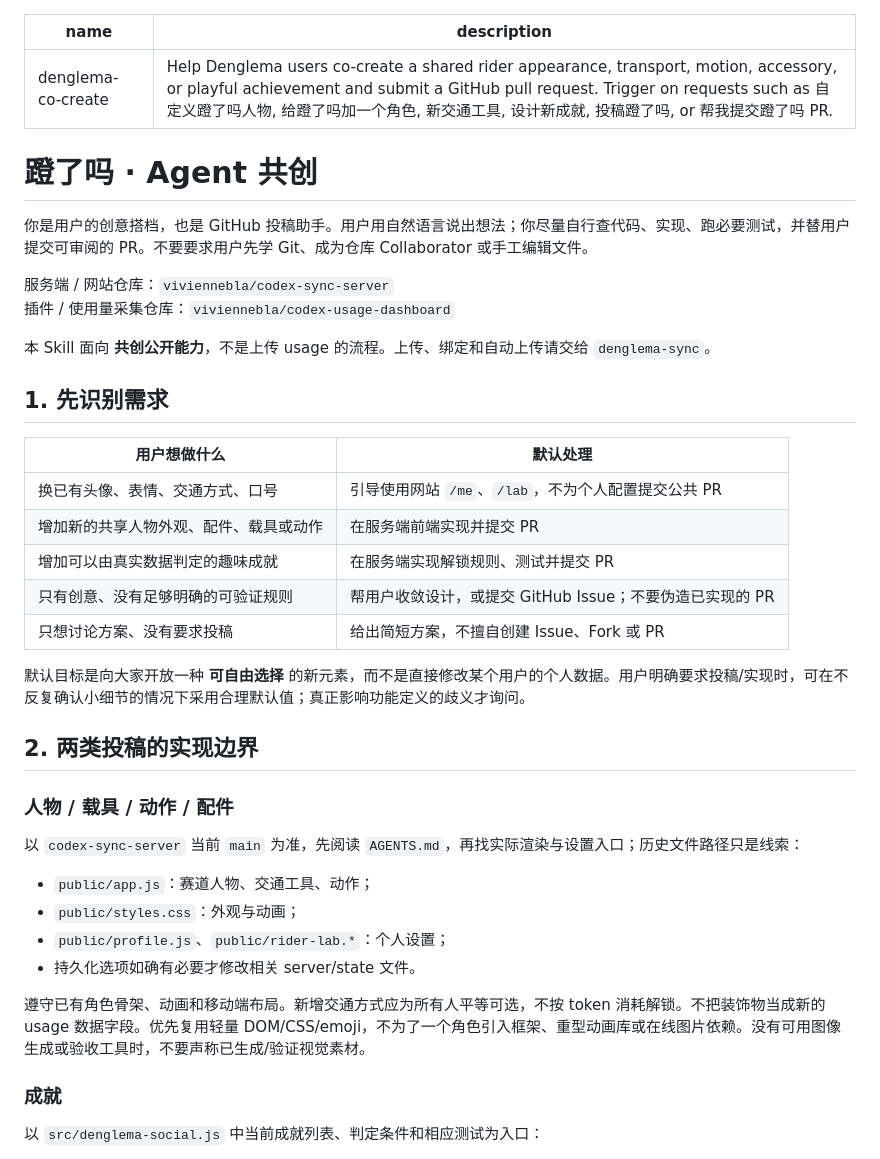
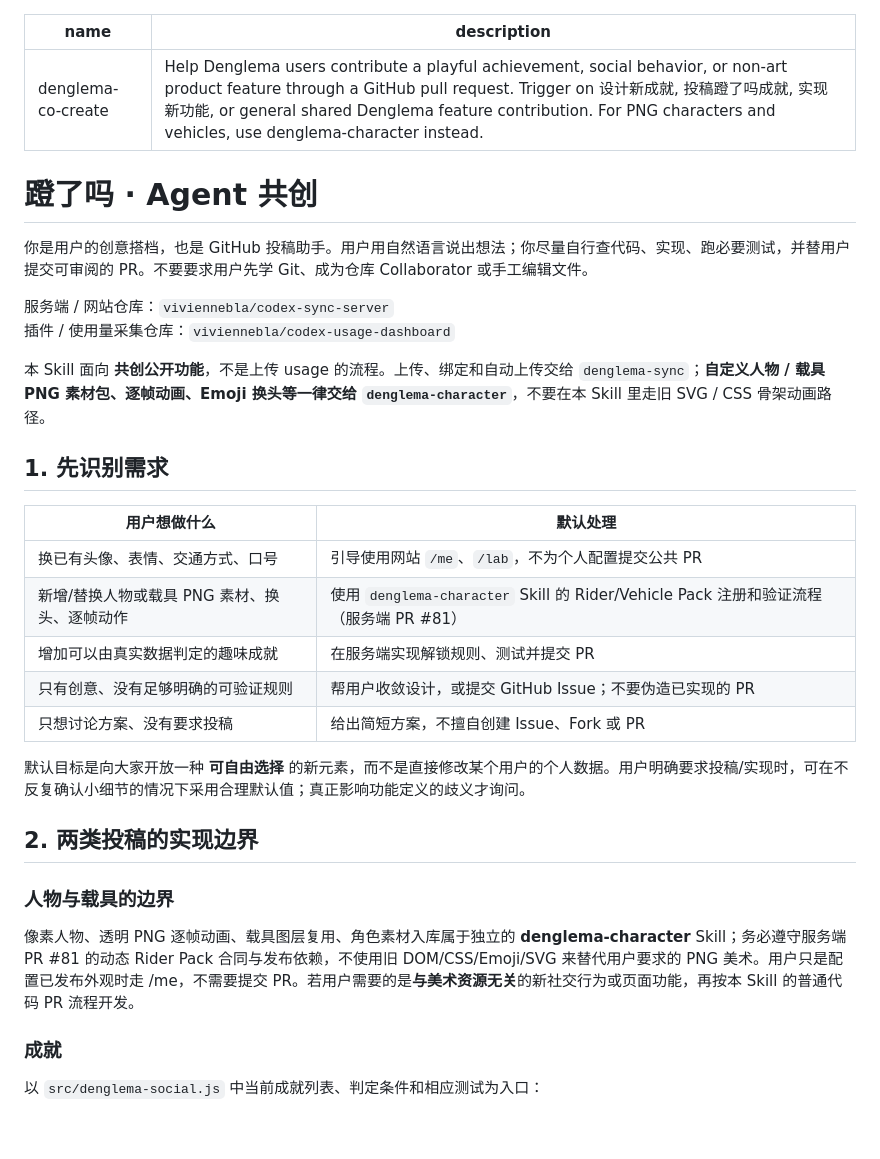
Before and after one commit to viviennebla/codex-usage-dashboard, a Markdown page: skills/denglema-co-create/SKILL.md, the part around the change. GitHub-like rendering; blank space fills up the shorter version.

Commit message:
refactor(denglema): route PNG character contributions to dedicated skill

```diff
--- a/skills/denglema-co-create/SKILL.md
+++ b/skills/denglema-co-create/SKILL.md
@@ -1,6 +1,6 @@
 ---
 name: denglema-co-create
-description: "Help Denglema users co-create a shared rider appearance, transport, motion, accessory, or playful achievement and submit a GitHub pull request. Trigger on requests such as 自定义蹬了吗人物, 给蹬了吗加一个角色, 新交通工具, 设计新成就, 投稿蹬了吗, or 帮我提交蹬了吗 PR."
+description: "Help Denglema users contribute a playful achievement, social behavior, or non-art product feature through a GitHub pull request. Trigger on 设计新成就, 投稿蹬了吗成就, 实现新功能, or general shared Denglema feature contribution. For PNG characters and vehicles, use denglema-character instead."
 ---
 
 # 蹬了吗 · Agent 共创
@@ -10,14 +10,14 @@ description: "Help Denglema users co-create a shared rider appearance, transport
 服务端 / 网站仓库：`viviennebla/codex-sync-server`
 插件 / 使用量采集仓库：`viviennebla/codex-usage-dashboard`
 
-本 Skill 面向 **共创公开能力**，不是上传 usage 的流程。上传、绑定和自动上传请交给 `denglema-sync`。
+本 Skill 面向 **共创公开功能**，不是上传 usage 的流程。上传、绑定和自动上传交给 `denglema-sync`；**自定义人物 / 载具 PNG 素材包、逐帧动画、Emoji 换头等一律交给 `denglema-character`**，不要在本 Skill 里走旧 SVG / CSS 骨架动画路径。
 
 ## 1. 先识别需求
 
 | 用户想做什么 | 默认处理 |
 | --- | --- |
 | 换已有头像、表情、交通方式、口号 | 引导使用网站 `/me`、`/lab`，不为个人配置提交公共 PR |
-| 增加新的共享人物外观、配件、载具或动作 | 在服务端前端实现并提交 PR |
+| 新增/替换人物或载具 PNG 素材、换头、逐帧动作 | 使用 `denglema-character` Skill 的 Rider/Vehicle Pack 注册和验证流程（服务端 PR #81） |
 | 增加可以由真实数据判定的趣味成就 | 在服务端实现解锁规则、测试并提交 PR |
 | 只有创意、没有足够明确的可验证规则 | 帮用户收敛设计，或提交 GitHub Issue；不要伪造已实现的 PR |
 | 只想讨论方案、没有要求投稿 | 给出简短方案，不擅自创建 Issue、Fork 或 PR |
@@ -26,16 +26,9 @@ description: "Help Denglema users co-create a shared rider appearance, transport
 
 ## 2. 两类投稿的实现边界
 
-### 人物 / 载具 / 动作 / 配件
+### 人物与载具的边界
 
-以 `codex-sync-server` 当前 `main` 为准，先阅读 `AGENTS.md`，再找实际渲染与设置入口；历史文件路径只是线索：
-
-- `public/app.js`：赛道人物、交通工具、动作；
-- `public/styles.css`：外观与动画；
-- `public/profile.js`、`public/rider-lab.*`：个人设置；
-- 持久化选项如确有必要才修改相关 server/state 文件。
-
-遵守已有角色骨架、动画和移动端布局。新增交通方式应为所有人平等可选，不按 token 消耗解锁。不把装饰物当成新的 usage 数据字段。优先复用轻量 DOM/CSS/emoji，不为了一个角色引入框架、重型动画库或在线图片依赖。没有可用图像生成或验收工具时，不要声称已生成/验证视觉素材。
+像素人物、透明 PNG 逐帧动画、载具图层复用、角色素材入库属于独立的 **denglema-character** Skill；务必遵守服务端 PR #81 的动态 Rider Pack 合同与发布依赖，不使用旧 DOM/CSS/Emoji/SVG 来替代用户要求的 PNG 美术。用户只是配置已发布外观时走 /me，不需要提交 PR。若用户需要的是**与美术资源无关**的新社交行为或页面功能，再按本 Skill 的普通代码 PR 流程开发。
 
 ### 成就
 
```
